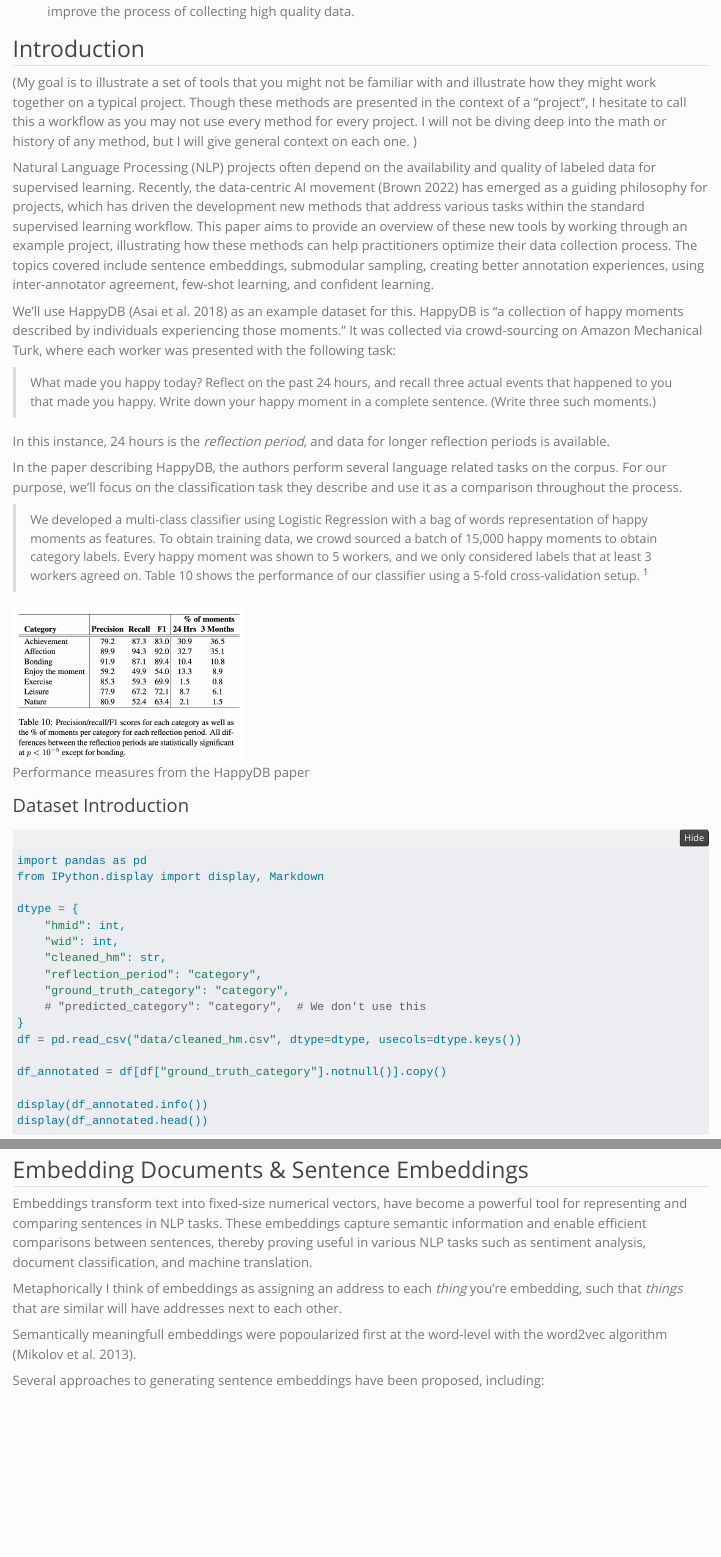
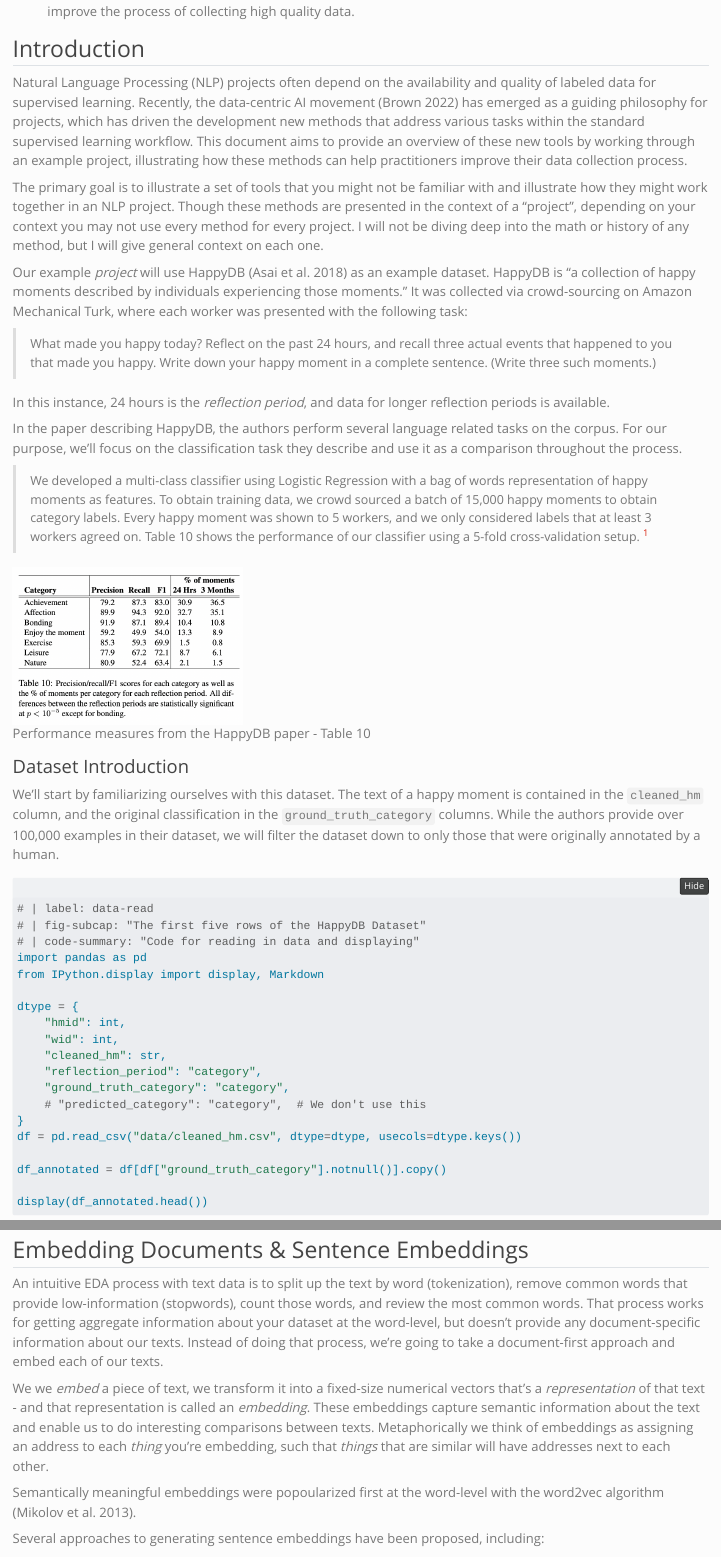
Before and after one commit to pmbaumgartner/nav-labeled-data, a Quarto document (document.qmd): the page in a window 1100 px wide, from 370 px down, and a second part further down, joined at a grey line. Rendered offline with R 4.5, knitr and Pandoc in place of Quarto, with nearby package versions; folded parts are opened; some code elsewhere in the file could not run offline.

Commit message:
doc updates

````diff
--- a/document.qmd
+++ b/document.qmd
@@ -11,11 +11,11 @@ theme: simplex
 
 ## Introduction
 
-(My goal is to illustrate a set of tools that you might not be familiar with and illustrate how they might work together on a typical project. Though these methods are presented in the context of a "project", I hesitate to call this a workflow as you may not use every method for every project. I will not be diving deep into the math or history of any method, but I will give general context on each one. )
+Natural Language Processing (NLP) projects often depend on the availability and quality of labeled data for supervised learning. Recently, the data-centric AI movement [@WhyItTime2023] has emerged as a guiding philosophy for projects, which has driven the development new methods that address various tasks within the standard supervised learning workflow. This document aims to provide an overview of these new tools by working through an example project, illustrating how these methods can help practitioners improve their data collection process.
 
-Natural Language Processing (NLP) projects often depend on the availability and quality of labeled data for supervised learning. Recently, the data-centric AI movement [@WhyItTime2023] has emerged as a guiding philosophy for projects, which has driven the development new methods that address various tasks within the standard supervised learning workflow. This paper aims to provide an overview of these new tools by working through an example project, illustrating how these methods can help practitioners optimize their data collection process. The topics covered include sentence embeddings, submodular sampling, creating better annotation experiences, using inter-annotator agreement, few-shot learning, and confident learning.
+The primary goal is to illustrate a set of tools that you might not be familiar with and illustrate how they might work together in an NLP project. Though these methods are presented in the context of a "project", depending on your context you may not use every method for every project. I will not be diving deep into the math or history of any method, but I will give general context on each one.
 
-We'll use HappyDB [@asai2018happydb] as an example dataset for this. HappyDB is "a collection of happy moments described by individuals experiencing those moments." It was collected via crowd-sourcing on Amazon Mechanical Turk, where each worker was presented with the following task:
+Our example _project_ will use HappyDB [@asai2018happydb] as an example dataset. HappyDB is "a collection of happy moments described by individuals experiencing those moments." It was collected via crowd-sourcing on Amazon Mechanical Turk, where each worker was presented with the following task:
 
 > What made you happy today? Reflect on the past 24 hours, and recall three actual events that happened to you that made you happy. Write down your happy moment in a complete sentence. (Write three such moments.)
 
@@ -25,10 +25,16 @@ In the paper describing HappyDB, the authors perform several language related ta
 
 > We developed a multi-class classifier using Logistic Regression with a bag of words representation of happy moments as features. To obtain training data, we crowd sourced a batch of 15,000 happy moments to obtain category labels. Every happy moment was shown to 5 workers, and we only considered labels that at least 3 workers agreed on. Table 10 shows the performance of our classifier using a 5-fold cross-validation setup. ^[The HappyDB paper was released January 2018. The "Transformers revolution" didn't start until October 2018 when the BERT paper was published. However, this paper was released when methods like word embeddings were available, so it's unclear why they only apply the bag-of-words approach to classification.]
 
-![Performance measures from the HappyDB paper](table10.png){width=300}
+![Performance measures from the HappyDB paper - Table 10](table10.png){width=300}
 
 ### Dataset Introduction
+
+We'll start by familiarizing ourselves with this dataset. The text of a happy moment is contained in the `cleaned_hm` column, and the original classification in the `ground_truth_category` columns. While the authors provide over 100,000 examples in their dataset, we will filter the dataset down to only those that were originally annotated by a human.
+
 ```{python}
+# | label: data-read
+# | fig-subcap: "The first five rows of the HappyDB Dataset"
+# | code-summary: "Code for reading in data and displaying"
 import pandas as pd
 from IPython.display import display, Markdown
 
@@ -44,7 +50,6 @@ df = pd.read_csv("data/cleaned_hm.csv", dtype=dtype, usecols=dtype.keys())
 
 df_annotated = df[df["ground_truth_category"].notnull()].copy()
 
-display(df_annotated.info())
 display(df_annotated.head())
 ```
 
@@ -51,12 +66,12 @@ display(df_annotated.head())
 ## Embedding Documents & Sentence Embeddings
 
-Embeddings transform text into fixed-size numerical vectors, have become a powerful tool for representing and comparing sentences in NLP tasks. These embeddings capture semantic information and enable efficient comparisons between sentences, thereby proving useful in various NLP tasks such as sentiment analysis, document classification, and machine translation.
+An intuitive EDA process with text data is to split up the text by word (tokenization), remove common words that provide low-information (stopwords), count those words, and review the most common words. That process works for getting aggregate information about your dataset at the word-level, but doesn't provide any document-specific information about our texts. Instead of doing that process, we're going to take a document-first approach and embed each of our texts.
 
-Metaphorically I think of embeddings as assigning an address to each _thing_ you're embedding, such that _things_ that are similar will have addresses next to each other.
+We we _embed_ a piece of text, we transform it into a fixed-size numerical vectors that's a _representation_ of that text - and that representation is called an _embedding_. These embeddings capture semantic information about the text and enable us to do interesting comparisons between texts. Metaphorically we think of embeddings as assigning an address to each _thing_ you're embedding, such that _things_ that are similar will have addresses next to each other.
 
-Semantically meaningfull embeddings were popoularized first at the word-level with the word2vec algorithm [@mikolov2013distributed].
+Semantically meaningful embeddings were popoularized first at the word-level with the word2vec algorithm [@mikolov2013distributed].
 
- Several approaches to generating sentence embeddings have been proposed, including:
+Several approaches to generating sentence embeddings have been proposed, including:
 
 1. **Averaging Word Embeddings**: This technique involves averaging pre-trained word embeddings such as Word2Vec, GloVe, or FastText to create a fixed-size sentence representation. Despite its simplicity, this approach has demonstrated meaningful results in numerous NLP tasks.
 2. **Pre-trained Language Models**: By leveraging transformer-based architectures, pre-trained language models such as BERT, GPT, and RoBERTa generate context-aware sentence embeddings. These models have achieved state-of-the-art performance in a wide range of NLP benchmarks.
````
Also changed, not shown: document.qmd (12 more changed lines).
